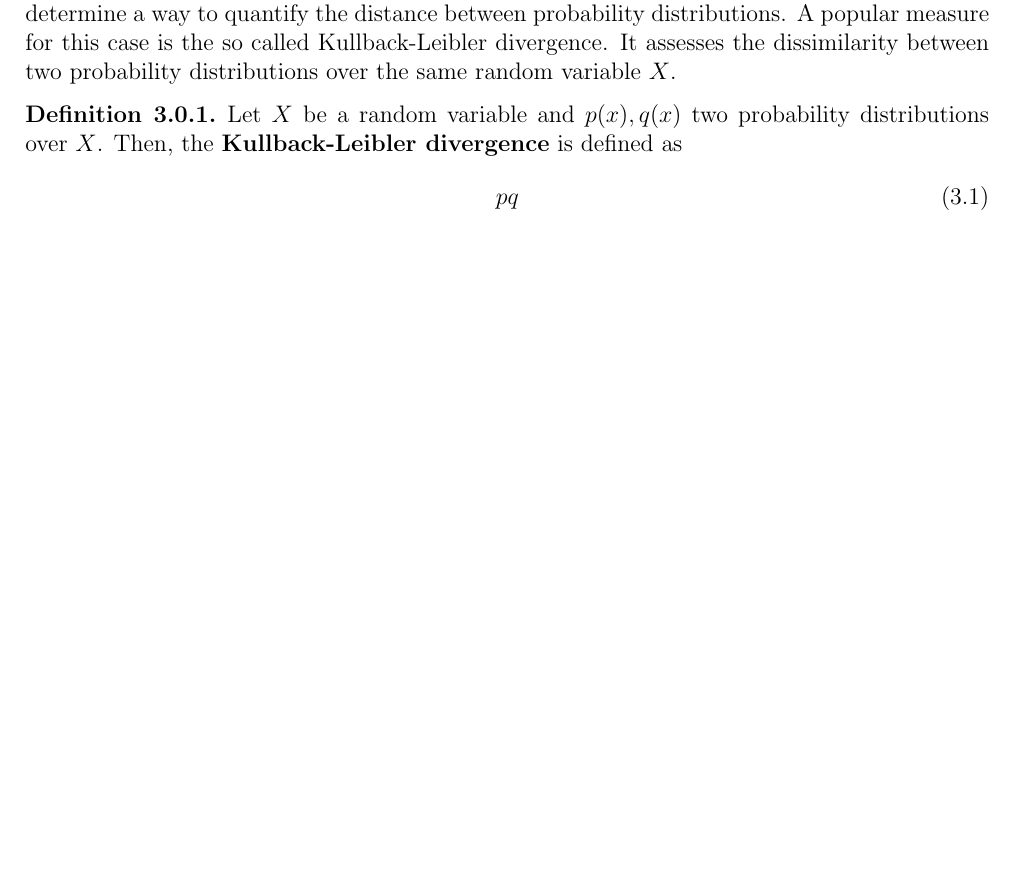
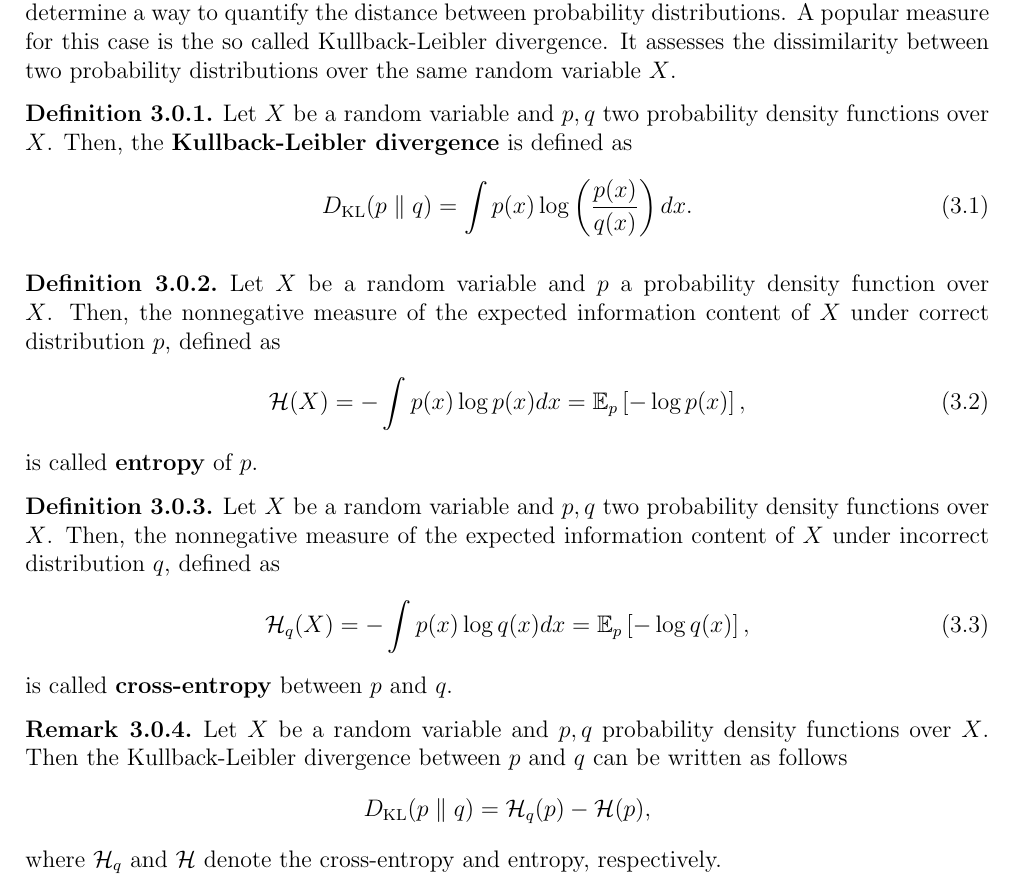
Before and after one commit to MaksymSevkovych/master-thesis, a LaTeX thesis (writing/main.tex, which reads writing/vae.tex): part of page 16 of 17, cut so that both start at the same text, the shorter picture padded with empty space. Compiled offline with pdfLaTeX.

Commit message:
WRITING: KL-div, entropy, cross-entropy

```diff
--- a/writing/main.tex
+++ b/writing/main.tex
@@ -40,6 +40,7 @@
 \DeclareMathOperator{\R}{\mathbb{R}}
 \DeclareMathOperator{\X}{\mathbb{X}}
 \DeclareMathOperator{\N}{\mathbb{N}}
+\DeclareMathOperator{\E}{\mathbb{E}}
 \DeclareMathOperator{\f}{\varphi}
 \DeclareMathOperator{\T}{\Theta}
 \DeclareMathOperator{\g}{\gamma}
@@ -48,7 +49,10 @@
 \DeclareMathOperator{\p}{\psi}
 \DeclareMathOperator{\MSE}{L_\text{MSE}}
 \DeclareMathOperator{\BCE}{L_\text{BCE}}
-\DeclareMathOperator{\KL{}{}}{D_{KL}({}||{})}
+\DeclarePairedDelimiterX{\infdivx}[2]{D_{\text{KL}}(}{)}{%
+  #1\;\delimsize\|\;#2%
+}
+\renewcommand{\H}{\mathcal{H}}
 \renewcommand{\P}{\Psi}
 \renewcommand{\O}{\Omega}
 \renewcommand{\t}{\theta}
--- a/writing/vae.tex
+++ b/writing/vae.tex
@@ -3,9 +3,36 @@
 Differently form autoencoders, that we already mentioned to be discriminative models variational autoencoders on the other hand are so called generative models. Instead of trying to estimate the conditional distribution of $y|x$, where $y$ is a predicted label to an observation $x$, variational autoencoders attempt to capture the entire probability distribution of $Y$. These models are usually referred to as generative models, see \cite[chapter~5]{cinelli2021variational} This is very interesting for multiple reasons, since this means that we can simulate and anticipate the evolution of the model output. Hence, we could generate new data based on the captured probability distribution. This will be our ultimate goal in this chapter, considering application at least.
 
 In order to compute the gradient of a variational autoencoding neural network, we need to determine a way to quantify the distance between probability distributions. A popular measure for this case is the so called Kullback-Leibler divergence. It assesses the dissimilarity between two probability distributions over the same 	random variable $X$.
-\begin{definition}\label{kl_div}
-Let $X$ be a random variable and $p(x), q(x)$ two probability distributions over $X$. Then, the \textbf{Kullback-Leibler divergence} is defined as
+\begin{definition}\label{def_kl_div}
+Let $X$ be a random variable and $p, q$ two probability density functions over $X$. Then, the \textbf{Kullback-Leibler divergence} is defined as
 \begin{align}
-\KL{p}{q}
+\infdivx{p}{q} = \int p(x) \log \left( \frac{p(x)}{q(x)}\right) dx.
 \end{align}
 \end{definition}
+
+
+\begin{definition}\label{def_entropy}
+Let $X$ be a random variable and $p$ a probability density function over $X$. Then, the nonnegative measure of the expected information content of $X$ under correct distribution $p$, defined as
+\begin{align}
+\H(X) = -\int p(x) \log p(x)dx = \E_p \left[ - \log p(x) \right],
+\end{align}
+is called \textbf{entropy} of $p$.
+\end{definition}
+
+
+\begin{definition}\label{def_cross_entropy}
+Let $X$ be a random variable and $p, q$ two probability density functions over $X$. Then, the nonnegative measure of the expected information content of $X$ under incorrect distribution $q$, defined as
+\begin{align}
+\H_q(X) = -\int p(x) \log q(x)dx = \E_p \left[ - \log q(x) \right],
+\end{align}
+is called \textbf{cross-entropy} between $p$ and $q$.
+\end{definition}
+
+
+\begin{remark}
+Let $X$ be a random variable and $p, q$ probability density functions over $X$. Then the Kullback-Leibler divergence between $p$ and $q$ can be written as follows
+\begin{align*}
+\infdivx{p}{q} = \H_q(p) - \H(p),
+\end{align*}
+where $\H_q$ and $\H$ denote the cross-entropy and entropy, respectively.
+\end{remark}
```
Also changed, not shown: writing/main.pdf, 6 other files.
